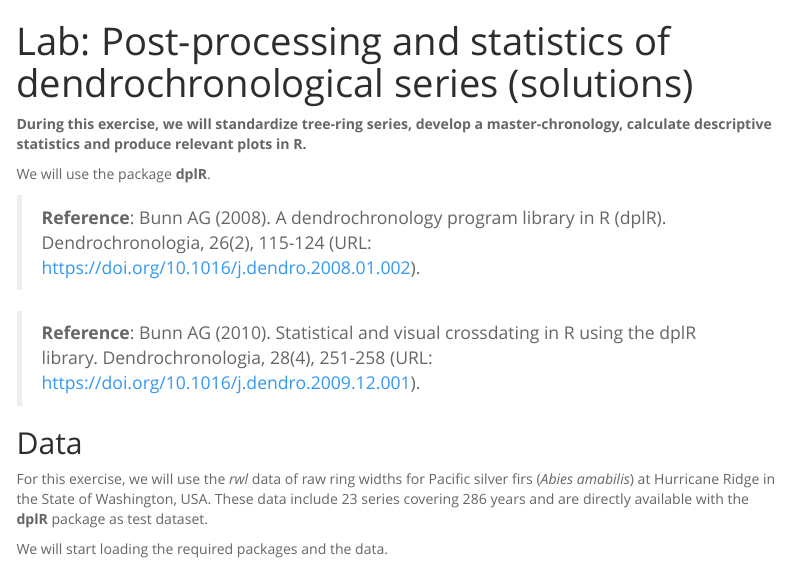
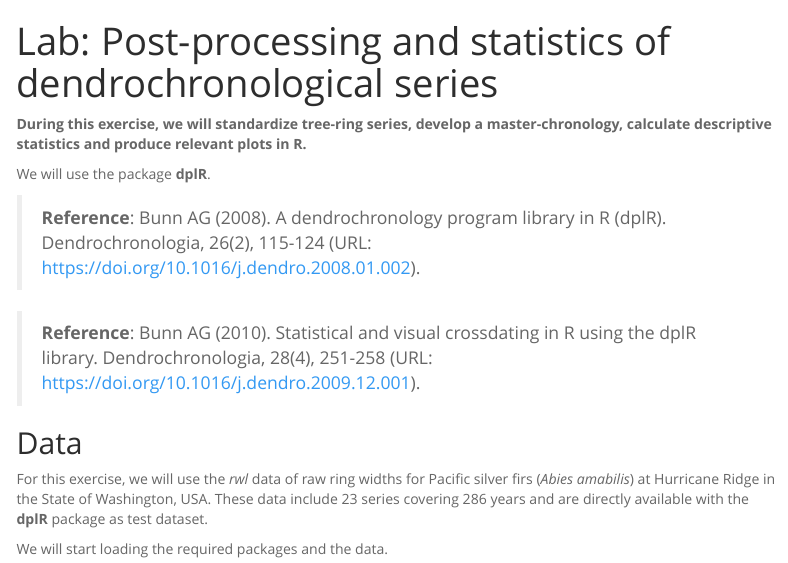
Before and after one commit to fabiogennaretti/DENDRO, an R Markdown document (R-code/02-Post-processing_and_statistics.Rmd): the page in a window 1100 px wide, from its top. Rendered offline with R 4.5, knitr and Pandoc, with nearby package versions; some code elsewhere in the file could not run offline; menus at the side of the page are left out.

Commit message:
title modification

```diff
--- a/R-code/02-Post-processing_and_statistics.Rmd
+++ b/R-code/02-Post-processing_and_statistics.Rmd
@@ -1,5 +1,5 @@
 ---
-title: 'Lab: Post-processing and statistics of dendrochronological series (solutions)'
+title: 'Lab: Post-processing and statistics of dendrochronological series'
 output:
   html_document:
     self_contained: no
```
